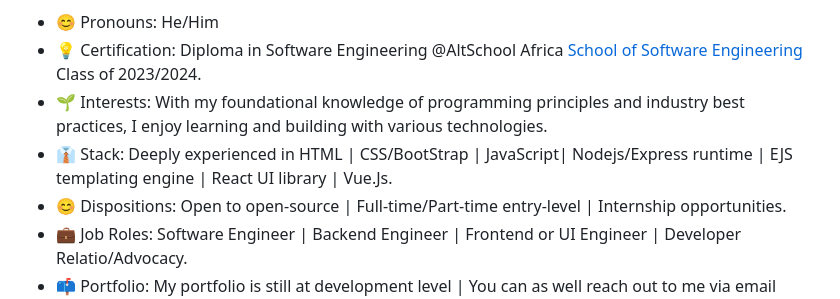
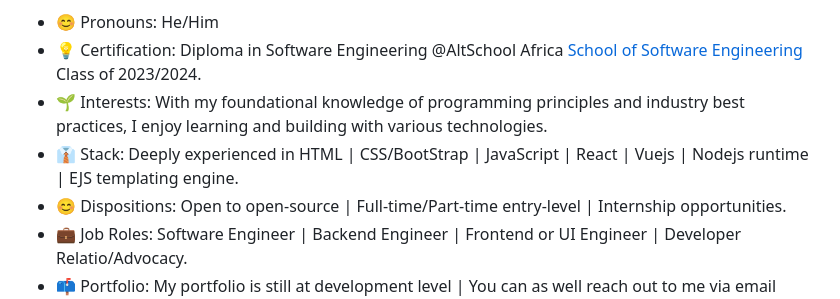
Before and after one commit to emeka-richard/emeka-richard, a Markdown page: README.md, the part around one of its changes. Drawn GitHub-style.

```diff
--- a/README.md
+++ b/README.md
@@ -9,7 +13,7 @@ A Fullstack JavaScript Software Developer, and a member-scholar at AltSchool Afr
     <li>😊 Pronouns: He/Him</li>
     <li>💡 Certification: Diploma in Software Engineering @AltSchool Africa <a href="https://www.altschoolafrica.com/schools/engineering">School of Software Engineering</a> Class of 2023/2024.</li>
     <li>🌱 Interests: With my foundational knowledge of programming principles and industry best practices, I enjoy learning and building with various technologies.</li>
-    <li>👔 Stack: Deeply experienced in HTML | CSS/BootStrap | JavaScript| Nodejs/Express runtime | EJS templating engine | React UI library | Vue.Js.
+    <li>👔 Stack: Deeply experienced in HTML | CSS/BootStrap | JavaScript | React | Vuejs | Nodejs runtime | EJS templating engine.</li>
     <li>😊 Dispositions: Open to open-source | Full-time/Part-time entry-level | Internship opportunities.</li>
     <li>💼 Job Roles: Software Engineer | Backend Engineer | Frontend or UI Engineer | Developer Relatio/Advocacy.</li>
     <li>📫 Portfolio: My portfolio is still at development level | You can as well reach out to me via email <a href="mailto:chukwuemekaomeje.rich@gmail.com">chukwuemekaomeje.rich@gmail.com<a></li>
```
Also changed, not shown: other parts of README.md (+6 -2 lines).
